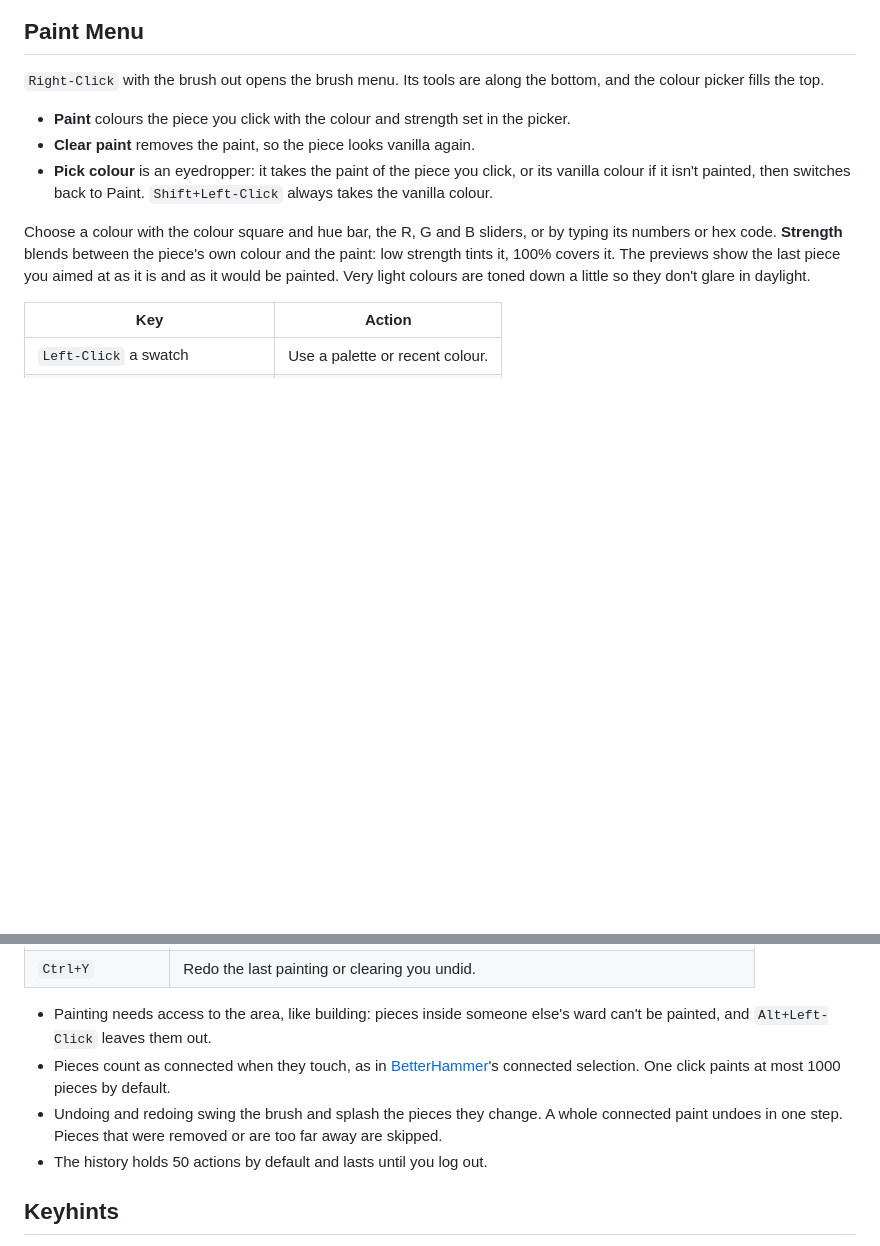
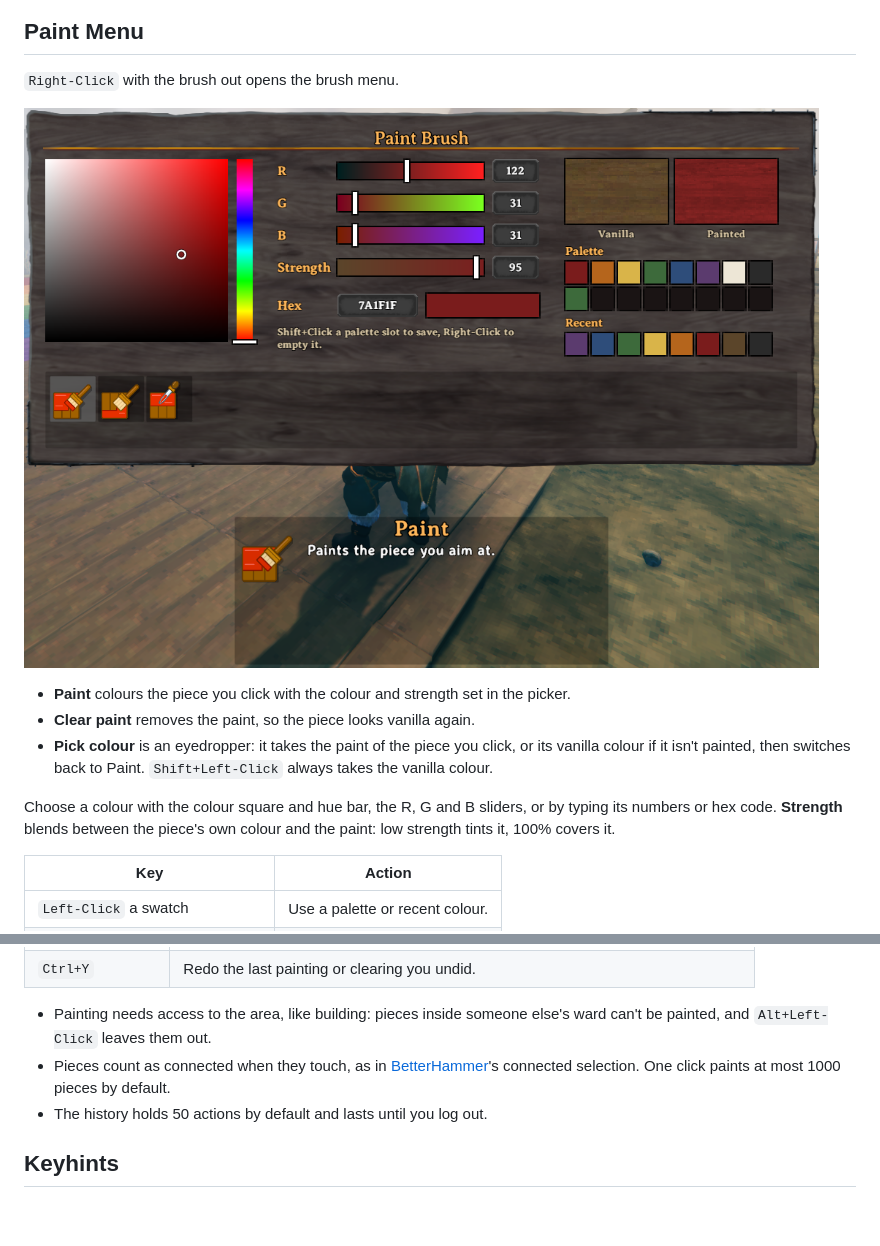
Before and after one commit to javidahmed64592/Valheim-PaintBrush, a Markdown page: README.md, 2 parts joined by grey strips. Drawn GitHub-style; pictures changed too: images/paint_menu.png (added); blank space fills up the shorter version.

Commit message:
Add images for painted pieces and paint menu to README

```diff
--- a/README.md
+++ b/README.md
@@ -19,6 +19,8 @@ Paint your buildings: a paint brush, taken out with one key, colours built piece
 ## Paint Menu
 
-`Right-Click` with the brush out opens the brush menu. Its tools are along the bottom, and the colour picker fills the top.
+`Right-Click` with the brush out opens the brush menu.
+
+![Paint Menu](https://github.com/javidahmed64592/Valheim-PaintBrush/raw/main/images/paint_menu.png)
 
 - **Paint** colours the piece you click with the colour and strength set in the picker.
 - **Clear paint** removes the paint, so the piece looks vanilla again.
@@ -26,8 +28,6 @@ Paint your buildings: a paint brush, taken out with one key, colours built piece
 
 Choose a colour with the colour square and hue bar, the R, G and B sliders, or by typing its numbers or hex code.
 **Strength** blends between the piece's own colour and the paint: low strength tints it, 100% covers it.
-The previews show the last piece you aimed at as it is and as it would be painted.
-Very light colours are toned down a little so they don't glare in daylight.
 
 | Key | Action |
 |---|---|
@@ -50,7 +48,6 @@ Your colour, palette and recent colours are saved with your character.
 
 - Painting needs access to the area, like building: pieces inside someone else's ward can't be painted, and `Alt+Left-Click` leaves them out.
 - Pieces count as connected when they touch, as in [BetterHammer](https://thunderstore.io/c/valheim/p/Aestelwen/BetterHammer/)'s connected selection. One click paints at most 1000 pieces by default.
-- Undoing and redoing swing the brush and splash the pieces they change. A whole connected paint undoes in one step. Pieces that were removed or are too far away are skipped.
 - The history holds 50 actions by default and lasts until you log out.
 
 ## Keyhints
```
Also changed, not shown: other parts of README.md (+2 -4 lines), 1 other file.
